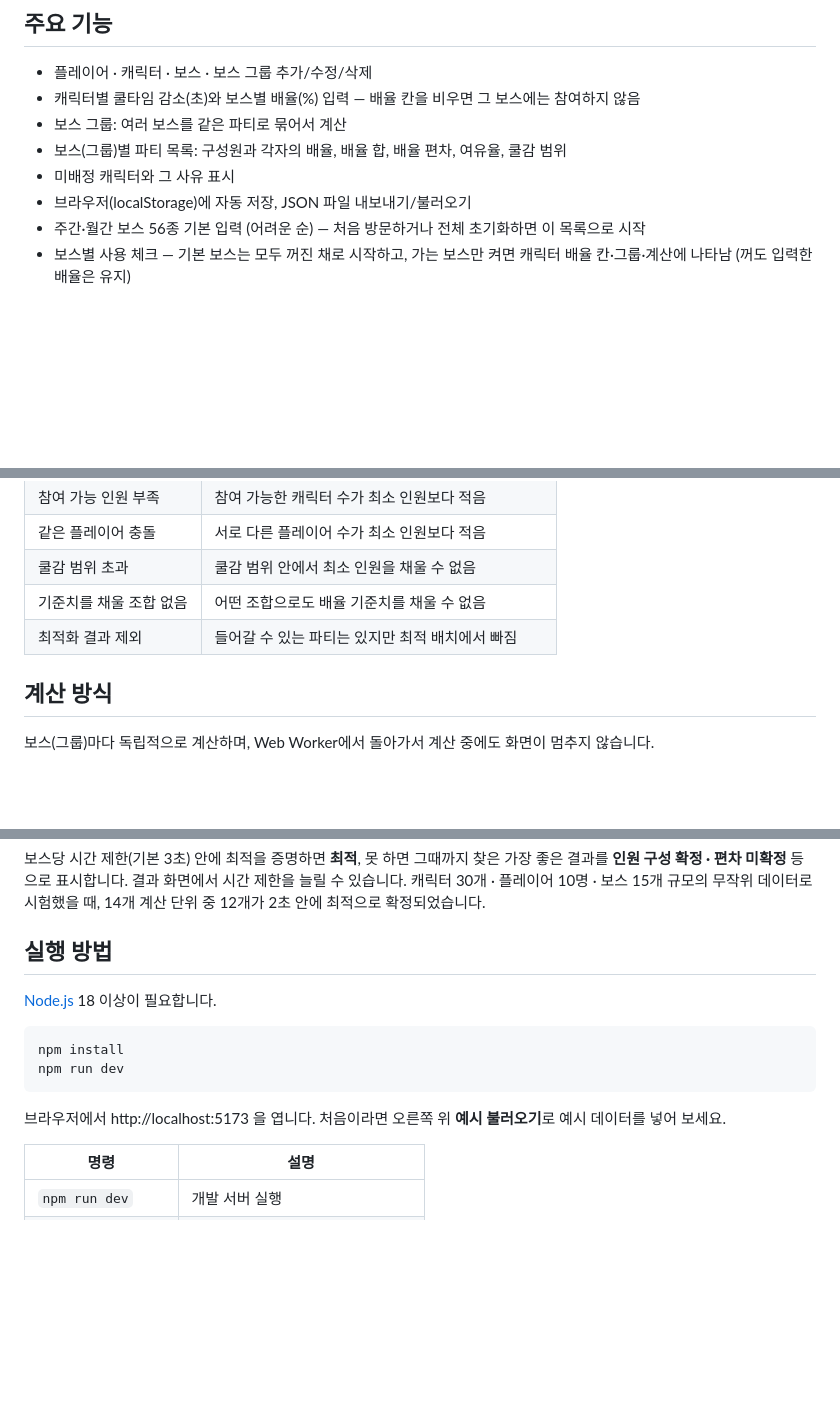
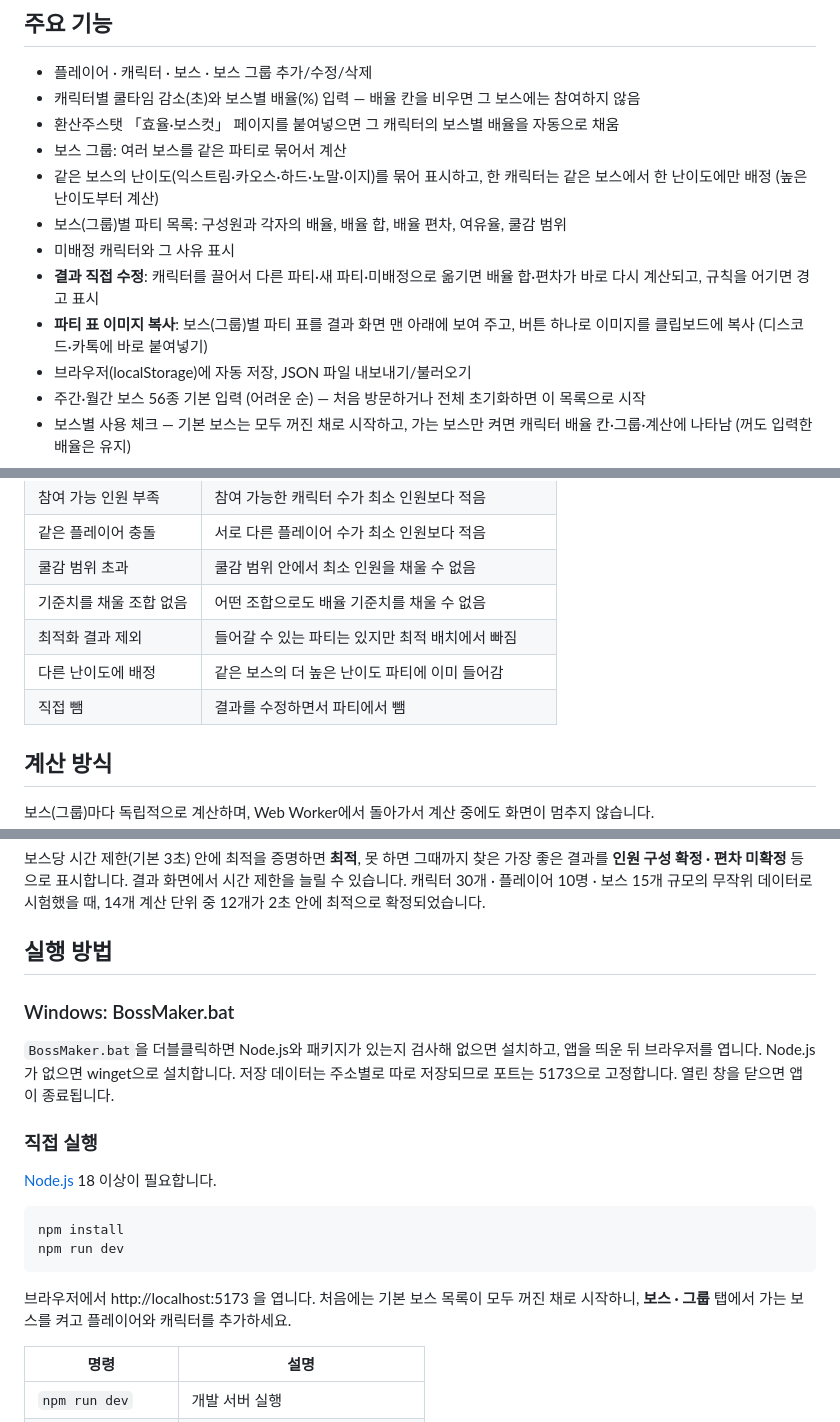
Before and after one commit to hedwig3798/maple-boss-party-maker, a Markdown page: README.md, 3 parts joined by grey strips. Rendered like a GitHub page; blank space fills up the shorter version.

````diff
--- a/README.md
+++ b/README.md
@@ -9,9 +9,13 @@
 
 - 플레이어 · 캐릭터 · 보스 · 보스 그룹 추가/수정/삭제
 - 캐릭터별 쿨타임 감소(초)와 보스별 배율(%) 입력 — 배율 칸을 비우면 그 보스에는 참여하지 않음
+- 환산주스탯 「효율∙보스컷」 페이지를 붙여넣으면 그 캐릭터의 보스별 배율을 자동으로 채움
 - 보스 그룹: 여러 보스를 같은 파티로 묶어서 계산
+- 같은 보스의 난이도(익스트림·카오스·하드·노말·이지)를 묶어 표시하고, 한 캐릭터는 같은 보스에서 한 난이도에만 배정 (높은 난이도부터 계산)
 - 보스(그룹)별 파티 목록: 구성원과 각자의 배율, 배율 합, 배율 편차, 여유율, 쿨감 범위
 - 미배정 캐릭터와 그 사유 표시
+- **결과 직접 수정**: 캐릭터를 끌어서 다른 파티·새 파티·미배정으로 옮기면 배율 합·편차가 바로 다시 계산되고, 규칙을 어기면 경고 표시
+- **파티 표 이미지 복사**: 보스(그룹)별 파티 표를 결과 화면 맨 아래에 보여 주고, 버튼 하나로 이미지를 클립보드에 복사 (디스코드·카톡에 바로 붙여넣기)
 - 브라우저(localStorage)에 자동 저장, JSON 파일 내보내기/불러오기
 - 주간·월간 보스 56종 기본 입력 (어려운 순) — 처음 방문하거나 전체 초기화하면 이 목록으로 시작
 - 보스별 사용 체크 — 기본 보스는 모두 꺼진 채로 시작하고, 가는 보스만 켜면 캐릭터 배율 칸·그룹·계산에 나타남 (꺼도 입력한 배율은 유지)
@@ -79,6 +102,8 @@
 | 쿨감 범위 초과 | 쿨감 범위 안에서 최소 인원을 채울 수 없음 |
 | 기준치를 채울 조합 없음 | 어떤 조합으로도 배율 기준치를 채울 수 없음 |
 | 최적화 결과 제외 | 들어갈 수 있는 파티는 있지만 최적 배치에서 빠짐 |
+| 다른 난이도에 배정 | 같은 보스의 더 높은 난이도 파티에 이미 들어감 |
+| 직접 뺌 | 결과를 수정하면서 파티에서 뺌 |
 
 ## 계산 방식
 
@@ -94,6 +119,11 @@
 
 ## 실행 방법
 
+### Windows: BossMaker.bat
+`BossMaker.bat`을 더블클릭하면 Node.js와 패키지가 있는지 검사해 없으면 설치하고, 앱을 띄운 뒤 브라우저를 엽니다.
+Node.js가 없으면 winget으로 설치합니다. 저장 데이터는 주소별로 따로 저장되므로 포트는 5173으로 고정합니다. 열린 창을 닫으면 앱이 종료됩니다.
+
+### 직접 실행
 [Node.js](https://nodejs.org/) 18 이상이 필요합니다.
 
 ```bash
@@ -101,7 +131,7 @@ npm install
 npm run dev
 ```
 
-브라우저에서 http://localhost:5173 을 엽니다. 처음이라면 오른쪽 위 **예시 불러오기**로 예시 데이터를 넣어 보세요.
+브라우저에서 http://localhost:5173 을 엽니다. 처음에는 기본 보스 목록이 모두 꺼진 채로 시작하니, **보스 · 그룹** 탭에서 가는 보스를 켜고 플레이어와 캐릭터를 추가하세요.
 
 | 명령 | 설명 |
 | --- | --- |
````
Also changed, not shown: other parts of README.md (+38 -6 lines), docs/screenshots/party-table.jpg (added), docs/screenshots/results-edit.jpg (added), 6 other files.
